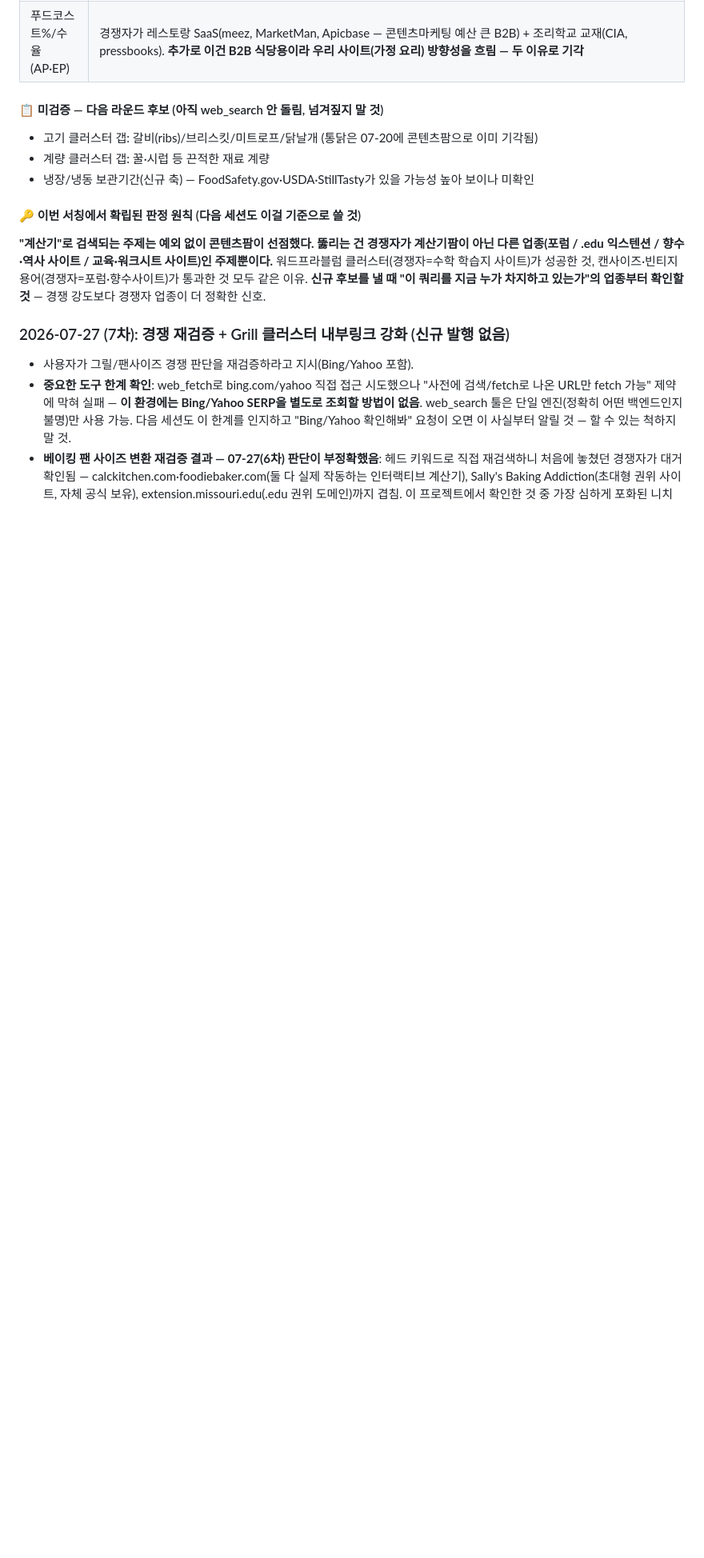
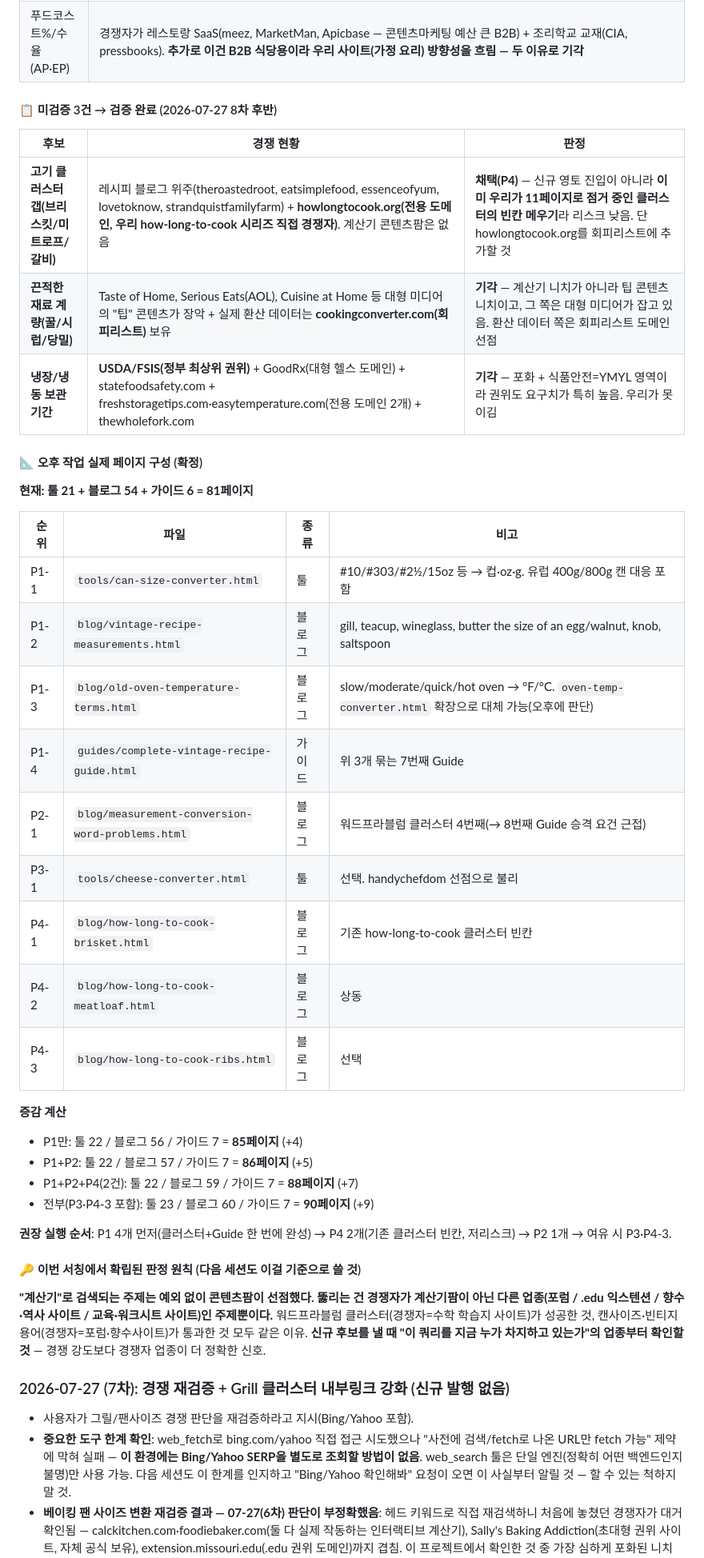
Before and after one commit to canghun13/cookingcalcs-, a Markdown page: handover.md, the part around one of its changes. Shown at 80% size. Rendered like a GitHub page; blank space fills up the shorter version.

Commit message:
handover.md: 미검증 3건 검증 완료 + 오후 작업 실제 페이지 구성 확정
- 미검증 3건 head term 직접 검증:
  * 고기 클러스터 갭(브리스킷/미트로프/갈비) → 채택(P4). 경쟁자가 레시피 블로그 위주고 계산기팜 없음. 신규 영토가 아니라 이미 11페이지로 점거 중인 클러스터 빈칸 메우기라 저리스크. 단 howlongtocook.org(전용 도메인, 우리 시리즈 직접 경쟁자) 발견해 회피리스트 추가
  * 끈적한 재료 계량 → 기각. 환산 데이터는 cookingconverter.com(회피리스트) 선점, 팁 콘텐츠는 Taste of Home/Serious Eats 등 대형 미디어 장악
  * 냉장/냉동 보관기간 → 기각. USDA/FSIS+GoodRx+전용 도메인 2개(freshstoragetips, easytemperature) 포화 + 식품안전 YMYL이라 권위도 요구치 높음
- 오후 작업 페이지 구성 확정(파일명/종류/증감 계산까지 명시): 현재 81페이지 → P1만 85 / P1+P2 86 / P1+P2+P4 88 / 전부 90
- 권장 순서: P1 4개(클러스터+7번째 Guide 한번에) → P4 2개(저리스크) → P2 1개 → 여유시 P3
- 회피리스트에 신규 도메인 추가(howlongtocook.org, freshstoragetips.com, easytemperature.com 등)

```diff
--- a/handover.md
+++ b/handover.md
@@ -116,10 +116,35 @@ echo "nav.js GUIDES: $(sed -n '/const GUIDES/,/^];/p' assets/js/nav.js | grep -c
 | 와인 등 요리 대체재 | 재료 하나당 이미 블로그 6개+ — 재료별 확장 자체가 불가능 |
 | 푸드코스트%/수율(AP·EP) | 경쟁자가 레스토랑 SaaS(meez, MarketMan, Apicbase — 콘텐츠마케팅 예산 큰 B2B) + 조리학교 교재(CIA, pressbooks). **추가로 이건 B2B 식당용이라 우리 사이트(가정 요리) 방향성을 흐림 — 두 이유로 기각** |
 
-#### 📋 미검증 — 다음 라운드 후보 (아직 web_search 안 돌림, 넘겨짚지 말 것)
-- 고기 클러스터 갭: 갈비(ribs)/브리스킷/미트로프/닭날개 (통닭은 07-20에 콘텐츠팜으로 이미 기각됨)
-- 계량 클러스터 갭: 꿀·시럽 등 끈적한 재료 계량
-- 냉장/냉동 보관기간(신규 축) — FoodSafety.gov·USDA·StillTasty가 있을 가능성 높아 보이나 미확인
+#### 📋 미검증 3건 → 검증 완료 (2026-07-27 8차 후반)
+| 후보 | 경쟁 현황 | 판정 |
+|---|---|---|
+| **고기 클러스터 갭(브리스킷/미트로프/갈비)** | 레시피 블로그 위주(theroastedroot, eatsimplefood, essenceofyum, lovetoknow, strandquistfamilyfarm) + **howlongtocook.org(전용 도메인, 우리 how-long-to-cook 시리즈 직접 경쟁자)**. 계산기 콘텐츠팜은 없음 | **채택(P4)** — 신규 영토 진입이 아니라 **이미 우리가 11페이지로 점거 중인 클러스터의 빈칸 메우기**라 리스크 낮음. 단 howlongtocook.org를 회피리스트에 추가할 것 |
+| **끈적한 재료 계량(꿀/시럽/당밀)** | Taste of Home, Serious Eats(AOL), Cuisine at Home 등 대형 미디어의 "팁" 콘텐츠가 장악 + 실제 환산 데이터는 **cookingconverter.com(회피리스트)** 보유 | **기각** — 계산기 니치가 아니라 팁 콘텐츠 니치이고, 그 쪽은 대형 미디어가 잡고 있음. 환산 데이터 쪽은 회피리스트 도메인 선점 |
+| **냉장/냉동 보관기간** | **USDA/FSIS(정부 최상위 권위)** + GoodRx(대형 헬스 도메인) + statefoodsafety.com + freshstoragetips.com·easytemperature.com(전용 도메인 2개) + thewholefork.com | **기각** — 포화 + 식품안전=YMYL 영역이라 권위도 요구치가 특히 높음. 우리가 못 이김 |
+
+#### 📐 오후 작업 실제 페이지 구성 (확정)
+**현재: 툴 21 + 블로그 54 + 가이드 6 = 81페이지**
+
+| 순위 | 파일 | 종류 | 비고 |
+|---|---|---|---|
+| P1-1 | `tools/can-size-converter.html` | 툴 | #10/#303/#2½/15oz 등 → 컵·oz·g. 유럽 400g/800g 캔 대응 포함 |
+| P1-2 | `blog/vintage-recipe-measurements.html` | 블로그 | gill, teacup, wineglass, butter the size of an egg/walnut, knob, saltspoon |
+| P1-3 | `blog/old-oven-temperature-terms.html` | 블로그 | slow/moderate/quick/hot oven → °F/°C. `oven-temp-converter.html` 확장으로 대체 가능(오후에 판단) |
+| P1-4 | `guides/complete-vintage-recipe-guide.html` | 가이드 | 위 3개 묶는 7번째 Guide |
+| P2-1 | `blog/measurement-conversion-word-problems.html` | 블로그 | 워드프라블럼 클러스터 4번째(→ 8번째 Guide 승격 요건 근접) |
+| P3-1 | `tools/cheese-converter.html` | 툴 | 선택. handychefdom 선점으로 불리 |
+| P4-1 | `blog/how-long-to-cook-brisket.html` | 블로그 | 기존 how-long-to-cook 클러스터 빈칸 |
+| P4-2 | `blog/how-long-to-cook-meatloaf.html` | 블로그 | 상동 |
+| P4-3 | `blog/how-long-to-cook-ribs.html` | 블로그 | 선택 |
+
+**증감 계산**
+- P1만: 툴 22 / 블로그 56 / 가이드 7 = **85페이지** (+4)
+- P1+P2: 툴 22 / 블로그 57 / 가이드 7 = **86페이지** (+5)
+- P1+P2+P4(2건): 툴 22 / 블로그 59 / 가이드 7 = **88페이지** (+7)
+- 전부(P3·P4-3 포함): 툴 23 / 블로그 60 / 가이드 7 = **90페이지** (+9)
+
+**권장 실행 순서**: P1 4개 먼저(클러스터+Guide 한 번에 완성) → P4 2개(기존 클러스터 빈칸, 저리스크) → P2 1개 → 여유 시 P3·P4-3.
 
 #### 🔑 이번 서칭에서 확립된 판정 원칙 (다음 세션도 이걸 기준으로 쓸 것)
 **"계산기"로 검색되는 주제는 예외 없이 콘텐츠팜이 선점했다. 뚫리는 건 경쟁자가 계산기팜이 아닌 다른 업종(포럼 / .edu 익스텐션 / 향수·역사 사이트 / 교육·워크시트 사이트)인 주제뿐이다.** 워드프라블럼 클러스터(경쟁자=수학 학습지 사이트)가 성공한 것, 캔사이즈·빈티지용어(경쟁자=포럼·향수사이트)가 통과한 것 모두 같은 이유. **신규 후보를 낼 때 "이 쿼리를 지금 누가 차지하고 있는가"의 업종부터 확인할 것** — 경쟁 강도보다 경쟁자 업종이 더 정확한 신호.
```
Also changed, not shown: other parts of handover.md (+3 -0 lines).
